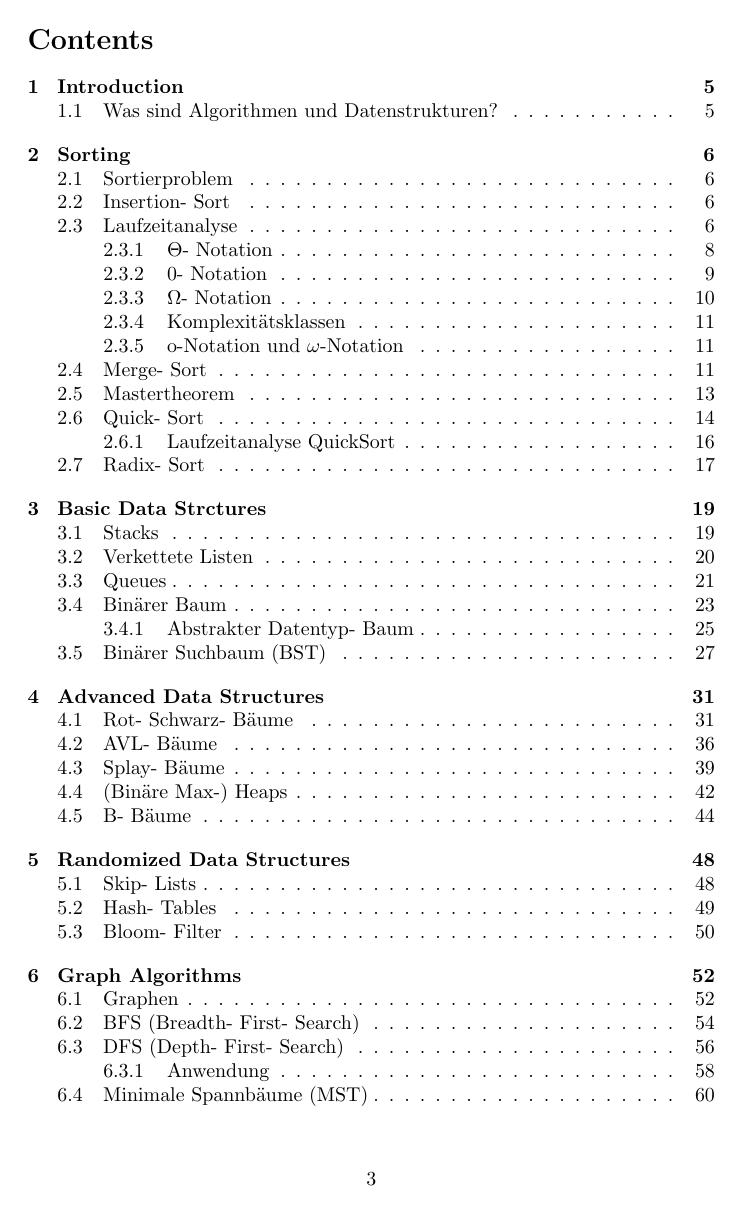
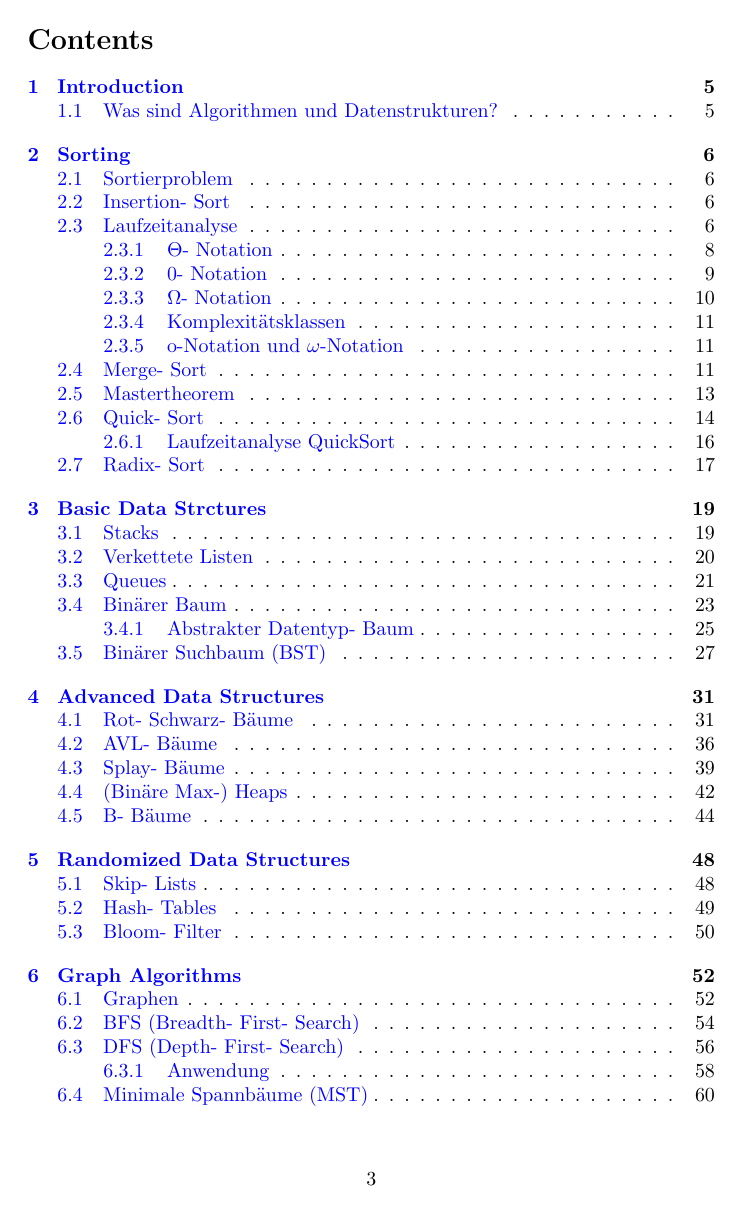
Before and after one commit to Synix4Life/AuD-Skript, a LaTeX document (Algorithmen_und_Datenstrukturen.tex): page 3 of 94. Compiled offline with pdfLaTeX.

Commit message:
Version 1.0.1

```diff
--- a/Algorithmen_und_Datenstrukturen.tex
+++ b/Algorithmen_und_Datenstrukturen.tex
@@ -6,6 +6,7 @@
 \usepackage{graphicx}
 \usepackage{comment}
 \usepackage{amsmath}
+\usepackage[colorlinks=true, allcolors=blue]{hyperref}
 
 \lstdefinestyle{JavaStyle}{
     language=Java,
```
Also changed, not shown: README.md, 1 other file.
